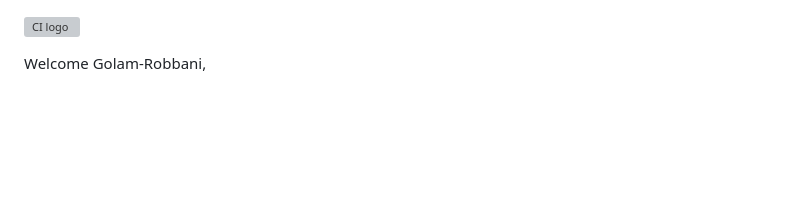
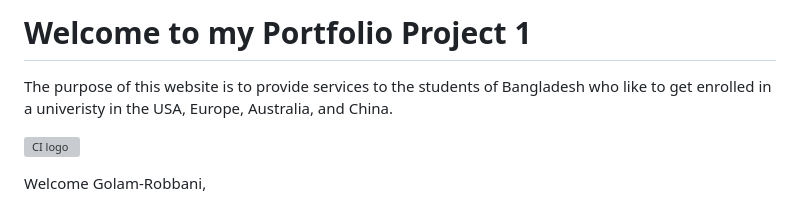
Before and after one commit to Golam-Robbani/Portfolio-Project-1_HTML_CSS, a Markdown page: README.md, the part around the change. Drawn GitHub-style; blank space fills up the shorter version; grey boxes are pictures that could not be loaded.

Commit message:
start README.md file

```diff
--- a/README.md
+++ b/README.md
@@ -1,3 +1,8 @@
+# Welcome to my Portfolio Project 1
+
+The purpose of this website is to provide services to the students of Bangladesh who like to get enrolled in a univeristy in the USA, Europe, Australia, and China.
+
+
 ![CI logo](https://codeinstitute.s3.amazonaws.com/fullstack/ci_logo_small.png)
 
 Welcome Golam-Robbani,
```
